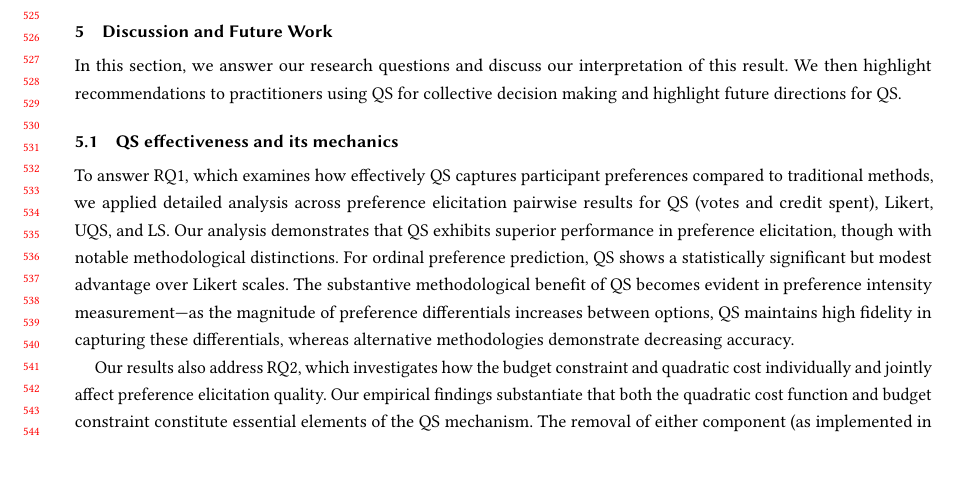
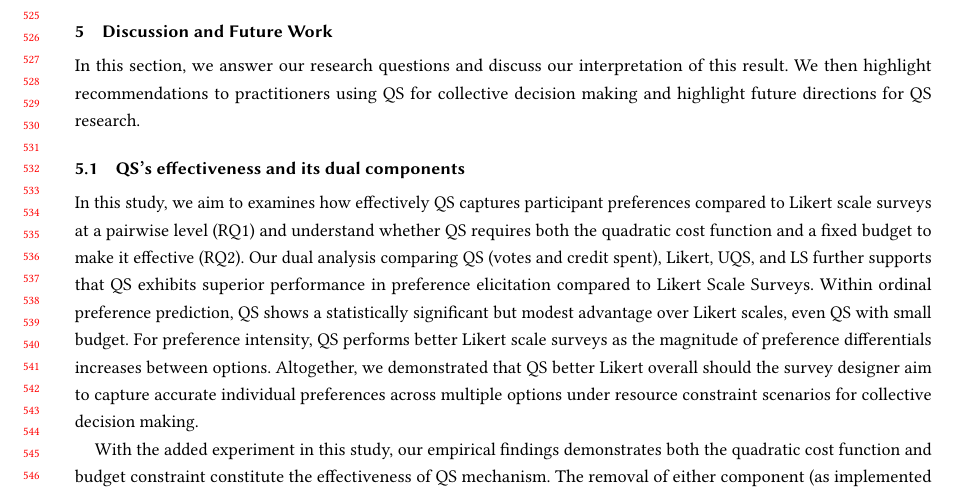
Before and after one commit to CrowdDynamicsLab/qs_mechanism_paper, a LaTeX paper (main.tex, which reads content/4_discussion.tex): part of page 11 of 14, cut so that both start at the same text, the shorter picture padded with empty space. Compiled offline with pdfLaTeX.

Commit message:
Updates from Overleaf

```diff
--- a/content/4_discussion.tex
+++ b/content/4_discussion.tex
@@ -1,11 +1,11 @@
 \section{Discussion and Future Work}
 \label{sec:discussion}
-In this section, we answer our research questions and discuss our interpretation of this result. We then highlight recommendations to practitioners using QS for collective decision making and highlight future directions for QS.
+In this section, we answer our research questions and discuss our interpretation of this result. We then highlight recommendations to practitioners using QS for collective decision making and highlight future directions for QS research.
 
-\subsection{QS effectiveness and its mechanics}
-To answer RQ1, which examines how effectively QS captures participant preferences compared to traditional methods, we applied detailed analysis across preference elicitation pairwise results for QS (votes and credit spent), Likert, UQS, and LS. Our analysis demonstrates that QS exhibits superior performance in preference elicitation, though with notable methodological distinctions. For ordinal preference prediction, QS shows a statistically significant but modest advantage over Likert scales. The substantive methodological benefit of QS becomes evident in preference intensity measurement—as the magnitude of preference differentials increases between options, QS maintains high fidelity in capturing these differentials, whereas alternative methodologies demonstrate decreasing accuracy.
+\subsection{QS's effectiveness and its dual components}
+In this study, we aim to examines how effectively QS captures participant preferences compared to Likert scale surveys at a pairwise level (RQ1) and understand whether QS requires both the quadratic cost function and a fixed budget to make it effective (RQ2). Our dual analysis comparing QS (votes and credit spent), Likert, UQS, and LS further supports that QS exhibits superior performance in preference elicitation compared to Likert Scale Surveys. Within ordinal preference prediction, QS shows a statistically significant but modest advantage over Likert scales, even QS with small budget. For preference intensity, QS performs better Likert scale surveys as the magnitude of preference differentials increases between options. Altogether, we demonstrated that QS better Likert overall should the survey designer aim to capture accurate individual preferences across multiple options under resource constraint scenarios for collective decision making.
 
-Our results also address RQ2, which investigates how the budget constraint and quadratic cost individually and jointly affect preference elicitation quality. Our empirical findings substantiate that both the quadratic cost function and budget constraint constitute essential elements of the QS mechanism. The removal of either component (as implemented in Unlimited QS or Linear Survey) results in diminished performance relative to standard Likert scales, with Linear Survey demonstrating progressively deteriorating accuracy as the allocated budget increases. These results suggest significant caution is warranted when considering simplified variants of QS, as such modifications substantially compromise the mechanism's capacity to accurately reflect underlying preference structures, particularly in contexts where precise measurement of strong preference intensities is crucial.
+With the added experiment in this study, our empirical findings demonstrates both the quadratic cost function and budget constraint constitute the effectiveness of QS mechanism. The removal of either component (as implemented in Unlimited QS or Linear Survey) results in diminished performance as discussed in~\Cref{sec:result_2}. Pragmatically, this result indicates that rather than applying LS for reduced cognitive load and ease of completion, further research should guide developers in designing systems that aids QS completion. Scientifically, the result raised our interest to understand why LS did not work as well.
 
 % insert figure
 \begin{figure}[h]
```
